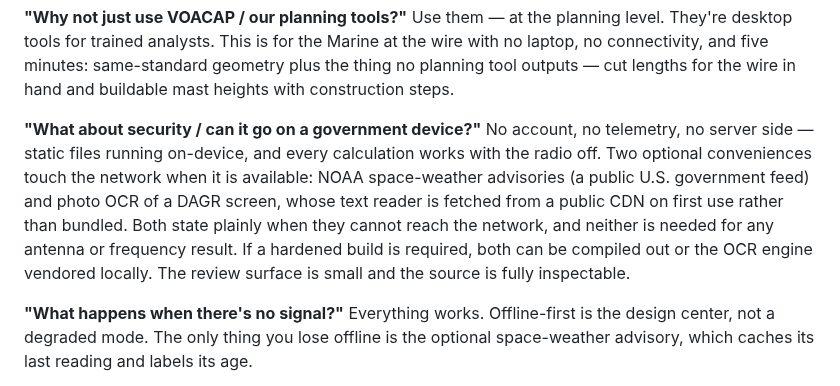
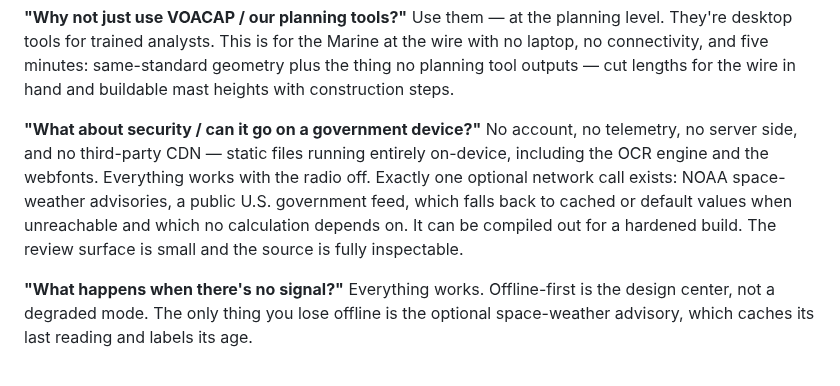
Before and after one commit to Tzeke000/hfcal, a Markdown page: docs/pitch/OBJECTIONS.md, the part around the change. GitHub-like rendering.

```diff
--- a/docs/pitch/OBJECTIONS.md
+++ b/docs/pitch/OBJECTIONS.md
@@ -20,15 +20,13 @@ planning tool outputs — cut lengths for the wire in hand and buildable mast
 heights with construction steps.
 
 **"What about security / can it go on a government device?"**
-No account, no telemetry, no server side — static files running on-device,
-and every calculation works with the radio off. Two optional conveniences
-touch the network when it is available: NOAA space-weather advisories (a
-public U.S. government feed) and photo OCR of a DAGR screen, whose text
-reader is fetched from a public CDN on first use rather than bundled. Both
-state plainly when they cannot reach the network, and neither is needed for
-any antenna or frequency result. If a hardened build is required, both can
-be compiled out or the OCR engine vendored locally. The review surface is
-small and the source is fully inspectable.
+No account, no telemetry, no server side, and no third-party CDN — static
+files running entirely on-device, including the OCR engine and the webfonts.
+Everything works with the radio off. Exactly one optional network call
+exists: NOAA space-weather advisories, a public U.S. government feed, which
+falls back to cached or default values when unreachable and which no
+calculation depends on. It can be compiled out for a hardened build. The
+review surface is small and the source is fully inspectable.
 
 **"What happens when there's no signal?"**
 Everything works. Offline-first is the design center, not a degraded mode.
```
Also changed, not shown: docs/CAPABILITY-BRIEF.md (+10 -9 lines), public/apple-touch-icon.png, public/icon-192.png, public/icon-512-maskable.png, public/icon-512.png, 11 other files.
